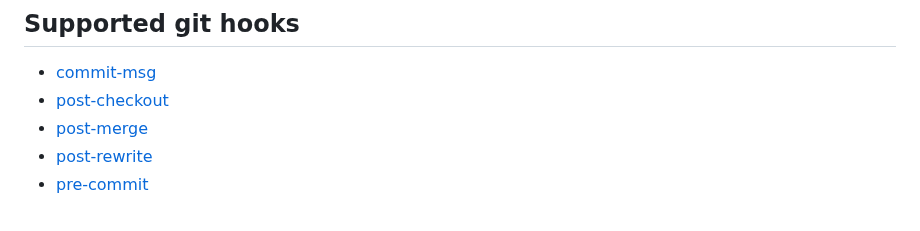
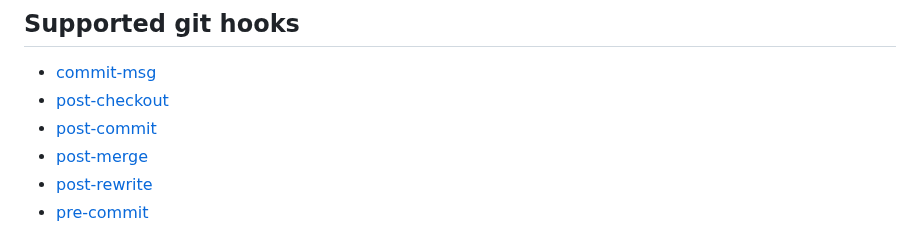
Before and after one commit to pre-commit/pre-commit.com, a Markdown page: sections/advanced.md, the part around the change. Rendered like a GitHub page.

Commit message:
post_commit missing from list "Supported git hooks"

```diff
--- a/sections/advanced.md
+++ b/sections/advanced.md
@@ -82,6 +82,7 @@ pre-commit installed at .git/hooks/commit-msg
 
 - [commit-msg](#commit-msg)
 - [post-checkout](#post-checkout)
+- [post-commit](#post-commit)
 - [post-merge](#post-merge)
 - [post-rewrite](#post-rewrite)
 - [pre-commit](#pre-commit)
```
